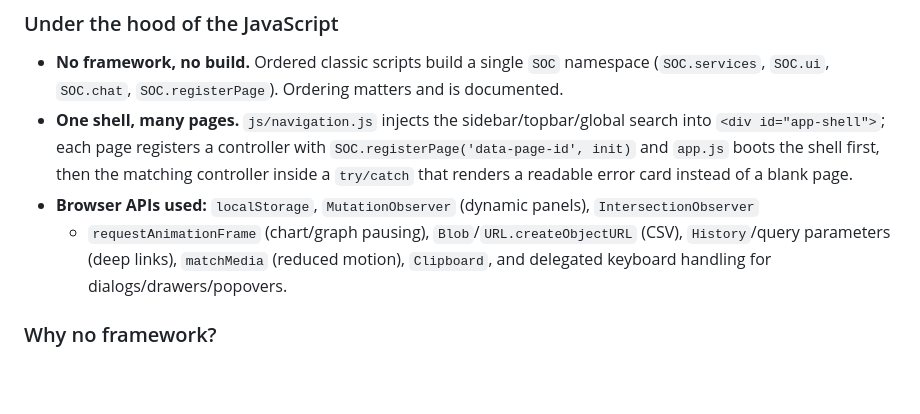
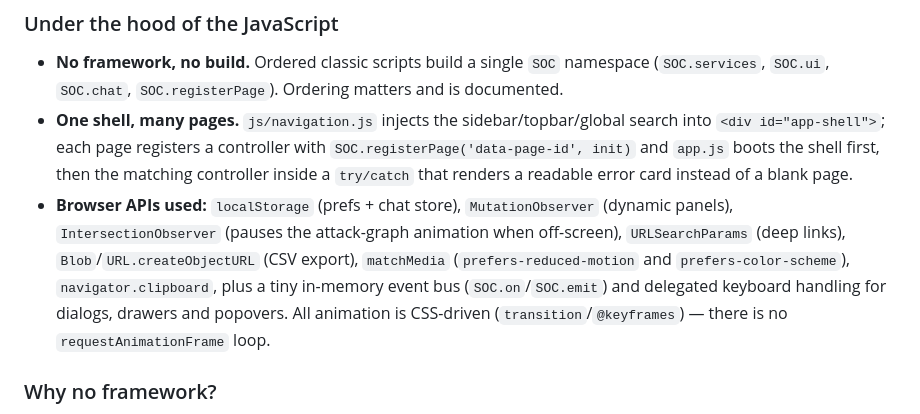
Before and after one commit to mariamapoelfetouh25-dev/mini_soc, a Markdown page: README.md, the part around the change. Drawn GitHub-style; blank space fills up the shorter version.

Commit message:
README: correct browser-API inventory (no requestAnimationFrame; animation is CSS-driven)

```diff
--- a/README.md
+++ b/README.md
@@ -92,10 +92,13 @@ backend in the way:
   `<div id="app-shell">`; each page registers a controller with `SOC.registerPage('data-page-id', init)`
   and `app.js` boots the shell first, then the matching controller inside a `try/catch` that
   renders a readable error card instead of a blank page.
-- **Browser APIs used:** `localStorage`, `MutationObserver` (dynamic panels), `IntersectionObserver`
-  + `requestAnimationFrame` (chart/graph pausing), `Blob`/`URL.createObjectURL` (CSV),
-  `History`/query parameters (deep links), `matchMedia` (reduced motion), `Clipboard`, and
-  delegated keyboard handling for dialogs/drawers/popovers.
+- **Browser APIs used:** `localStorage` (prefs + chat store), `MutationObserver` (dynamic panels),
+  `IntersectionObserver` (pauses the attack-graph animation when off-screen), `URLSearchParams`
+  (deep links), `Blob`/`URL.createObjectURL` (CSV export), `matchMedia`
+  (`prefers-reduced-motion` and `prefers-color-scheme`), `navigator.clipboard`, plus a tiny
+  in-memory event bus (`SOC.on`/`SOC.emit`) and delegated keyboard handling for dialogs, drawers
+  and popovers. All animation is CSS-driven (`transition`/`@keyframes`) — there is no
+  `requestAnimationFrame` loop.
 
 ### Why no framework?
 
```
